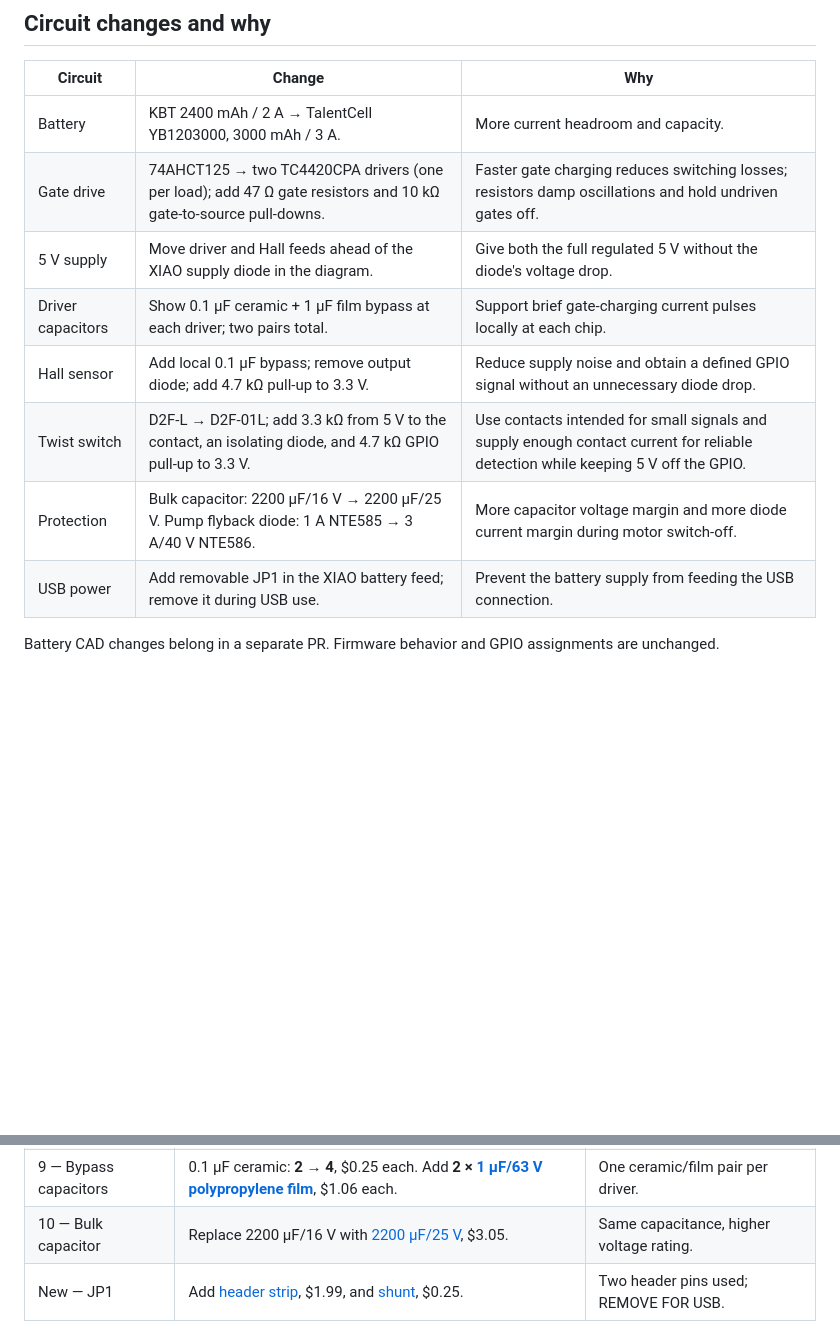
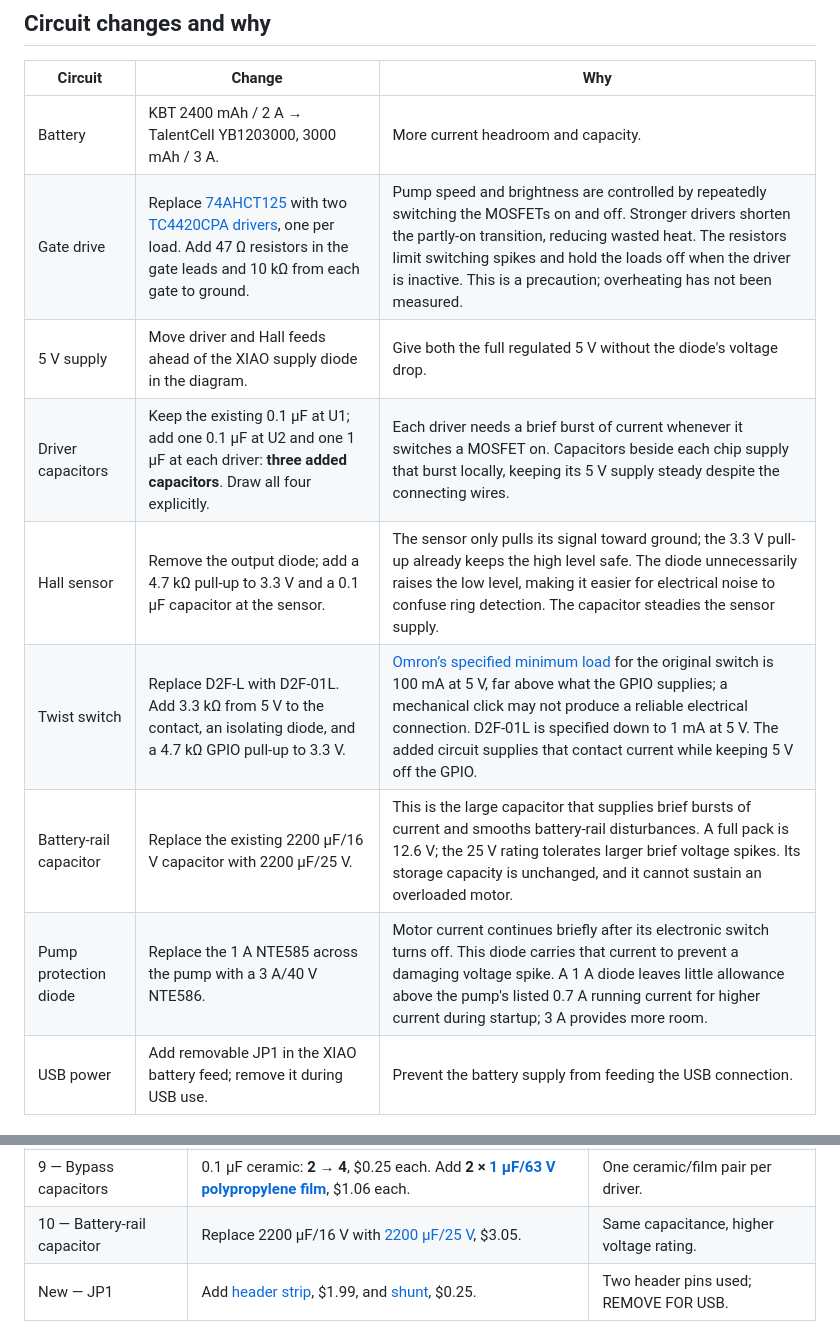
Before and after one commit to TheRageKage12/drunk-lantern-power-battery, a Markdown page: docs/review/CIRCUIT_PR.md, 2 parts joined by grey strips. GitHub-like rendering; blank space fills up the shorter version.

Commit message:
Explain the practical reasons for circuit changes
Assisted-by: Codex

```diff
--- a/docs/review/CIRCUIT_PR.md
+++ b/docs/review/CIRCUIT_PR.md
@@ -9,12 +9,13 @@ and [build instructions](../BUILD_GUIDE.md#4-electronics-build-it-on-the-bench-f
 | Circuit | Change | Why |
 |---|---|---|
 | Battery | KBT 2400 mAh / 2 A → TalentCell YB1203000, 3000 mAh / 3 A. | More current headroom and capacity. |
-| Gate drive | 74AHCT125 → two TC4420CPA drivers (one per load); add 47 Ω gate resistors and 10 kΩ gate-to-source pull-downs. | Faster gate charging reduces switching losses; resistors damp oscillations and hold undriven gates off. |
+| Gate drive | Replace [74AHCT125](https://www.ti.com/product/SN74AHCT125) with two [TC4420CPA drivers](https://ww1.microchip.com/downloads/en/DeviceDoc/21419D.pdf), one per load. Add 47 Ω resistors in the gate leads and 10 kΩ from each gate to ground. | Pump speed and brightness are controlled by repeatedly switching the MOSFETs on and off. Stronger drivers shorten the partly-on transition, reducing wasted heat. The resistors limit switching spikes and hold the loads off when the driver is inactive. This is a precaution; overheating has not been measured. |
 | 5 V supply | Move driver and Hall feeds ahead of the XIAO supply diode in the diagram. | Give both the full regulated 5 V without the diode's voltage drop. |
-| Driver capacitors | Show 0.1 µF ceramic + 1 µF film bypass at each driver; two pairs total. | Support brief gate-charging current pulses locally at each chip. |
-| Hall sensor | Add local 0.1 µF bypass; remove output diode; add 4.7 kΩ pull-up to 3.3 V. | Reduce supply noise and obtain a defined GPIO signal without an unnecessary diode drop. |
-| Twist switch | D2F-L → D2F-01L; add 3.3 kΩ from 5 V to the contact, an isolating diode, and 4.7 kΩ GPIO pull-up to 3.3 V. | Use contacts intended for small signals and supply enough contact current for reliable detection while keeping 5 V off the GPIO. |
-| Protection | Bulk capacitor: 2200 µF/16 V → 2200 µF/25 V. Pump flyback diode: 1 A NTE585 → 3 A/40 V NTE586. | More capacitor voltage margin and more diode current margin during motor switch-off. |
+| Driver capacitors | Keep the existing 0.1 µF at U1; add one 0.1 µF at U2 and one 1 µF at each driver: **three added capacitors**. Draw all four explicitly. | Each driver needs a brief burst of current whenever it switches a MOSFET on. Capacitors beside each chip supply that burst locally, keeping its 5 V supply steady despite the connecting wires. |
+| Hall sensor | Remove the output diode; add a 4.7 kΩ pull-up to 3.3 V and a 0.1 µF capacitor at the sensor. | The sensor only pulls its signal toward ground; the 3.3 V pull-up already keeps the high level safe. The diode unnecessarily raises the low level, making it easier for electrical noise to confuse ring detection. The capacitor steadies the sensor supply. |
+| Twist switch | Replace D2F-L with D2F-01L. Add 3.3 kΩ from 5 V to the contact, an isolating diode, and a 4.7 kΩ GPIO pull-up to 3.3 V. | [Omron’s specified minimum load](https://omronfs.omron.com/en_US/ecb/products/pdf/en-d2f.pdf) for the original switch is 100 mA at 5 V, far above what the GPIO supplies; a mechanical click may not produce a reliable electrical connection. D2F-01L is specified down to 1 mA at 5 V. The added circuit supplies that contact current while keeping 5 V off the GPIO. |
+| Battery-rail capacitor | Replace the existing 2200 µF/16 V capacitor with 2200 µF/25 V. | This is the large capacitor that supplies brief bursts of current and smooths battery-rail disturbances. A full pack is 12.6 V; the 25 V rating tolerates larger brief voltage spikes. Its storage capacity is unchanged, and it cannot sustain an overloaded motor. |
+| Pump protection diode | Replace the 1 A NTE585 across the pump with a 3 A/40 V NTE586. | Motor current continues briefly after its electronic switch turns off. This diode carries that current to prevent a damaging voltage spike. A 1 A diode leaves little allowance above the pump's listed 0.7 A running current for higher current during startup; 3 A provides more room. |
 | USB power | Add removable JP1 in the XIAO battery feed; remove it during USB use. | Prevent the battery supply from feeding the USB connection. |
 
 Battery CAD changes belong in a separate PR. Firmware behavior and GPIO assignments are unchanged.
@@ -41,7 +42,7 @@ purchase/ownership status will be preserved. Prices below are the October 13 est
 | 6 — 10 kΩ resistors | Quantity **2 → 4**, $0.29 each. | Add two gate pull-downs. |
 | New — Resistors | Add **2 × [47 Ω](https://vetco.net/products/nte-qw047_47_ohm_1-4_watt_resistor)**, **2 × [4.7 kΩ](https://vetco.net/products/nte-qw247_4-7k_ohm_1-4_watt_resistor)** and **1 × [3.3 kΩ](https://vetco.net/products/nte-qw233_3-3k_ohm_1-4_watt_resistor)**; $0.29 each. | Gates, GPIO pull-ups, switch contact. |
 | 9 — Bypass capacitors | 0.1 µF ceramic: **2 → 4**, $0.25 each. Add **2 × [1 µF/63 V polypropylene film](https://vetco.net/products/vupn7538_film_capacitor_1_uf_5_63_volts_polypropylene)**, $1.06 each. | One ceramic/film pair per driver. |
-| 10 — Bulk capacitor | Replace 2200 µF/16 V with [2200 µF/25 V](https://vetco.net/products/2200uf25vdc_2200uf_25_volt_electrolytic_capacitor), $3.05. | Same capacitance, higher voltage rating. |
+| 10 — Battery-rail capacitor | Replace 2200 µF/16 V with [2200 µF/25 V](https://vetco.net/products/2200uf25vdc_2200uf_25_volt_electrolytic_capacitor), $3.05. | Same capacitance, higher voltage rating. |
 | New — JP1 | Add [header strip](https://vetco.net/products/40-pin-breakable-male-single-row-header-connector-pc-mount-0-1-spacing), $1.99, and [shunt](https://vetco.net/products/vupn8912_0-1_-_2-54mm_shunt_-_jumper), $0.25. | Two header pins used; REMOVE FOR USB. |
 
 These selections put the parts increase at **$14.79 before tax and shipping**. On October 13,
```
Also changed, not shown: docs/review/PROGRESS.md (+9 -0 lines).
